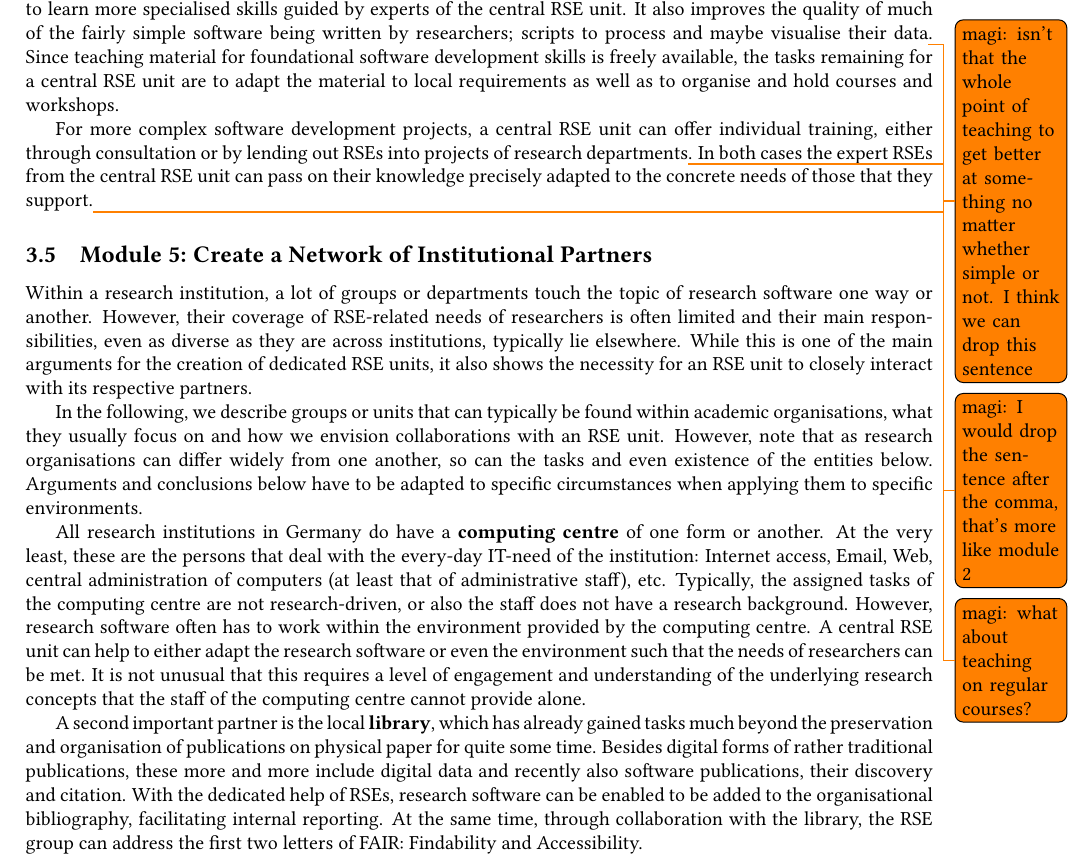
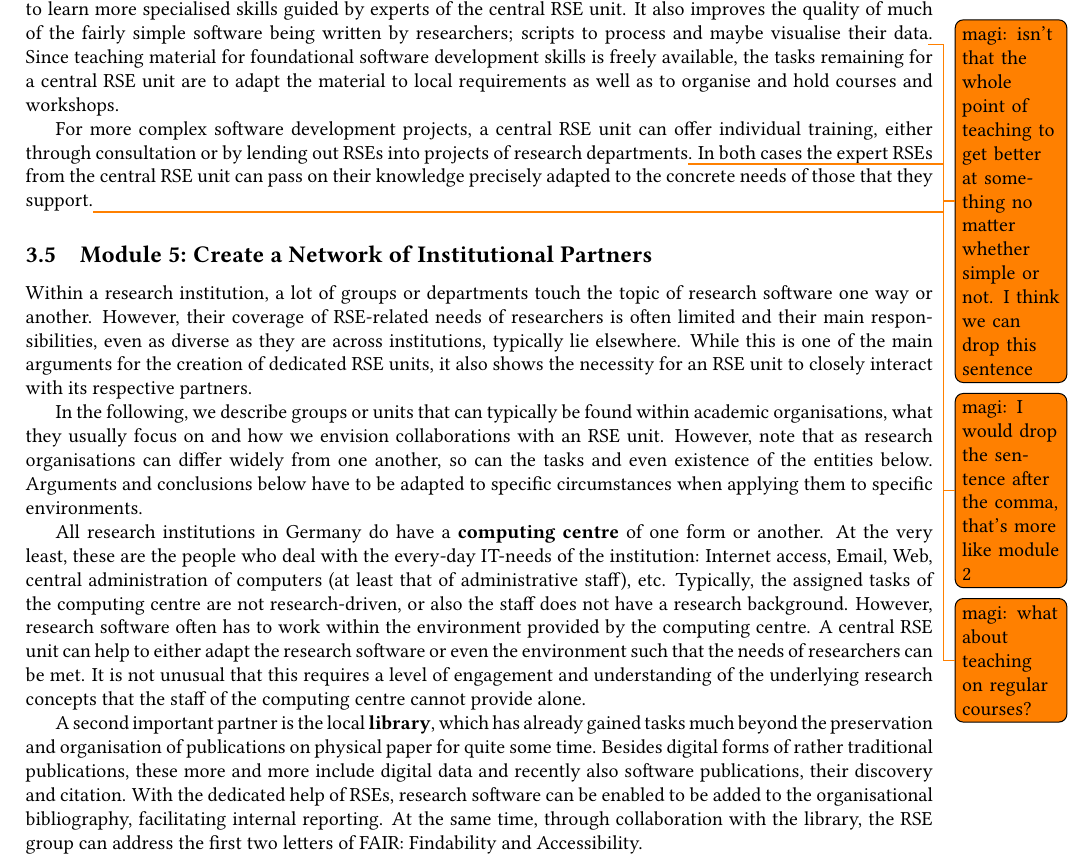
Before and after one commit to DE-RSE/2023_paper-RSE-groups, a LaTeX document (paper.tex): part of page 6 of 14, cut so that both start at the same text. Compiled offline with pdfLaTeX; a LaTeX package or settings file that is missing is left out.

Commit message:
reformulate

```diff
--- a/paper.tex
+++ b/paper.tex
@@ -383,7 +383,7 @@ However, note that as research organisations can differ widely from one another,
 Arguments and conclusions below have to be adapted to specific circumstances when applying them to specific environments.
 
 All research institutions in Germany do have a \textbf{computing centre} of one form or another.
-At the very least, these are the persons that deal with the every-day IT-need of the institution:
+At the very least, these are the people who deal with the every-day IT-needs of the institution:
 Internet access, Email, Web, central administration of computers (at least that of administrative staff), etc.
 Typically, the assigned tasks of the computing centre are not research-driven, or also the staff does not have a research background.
 However, research software often has to work within the environment provided by the computing centre.
```
